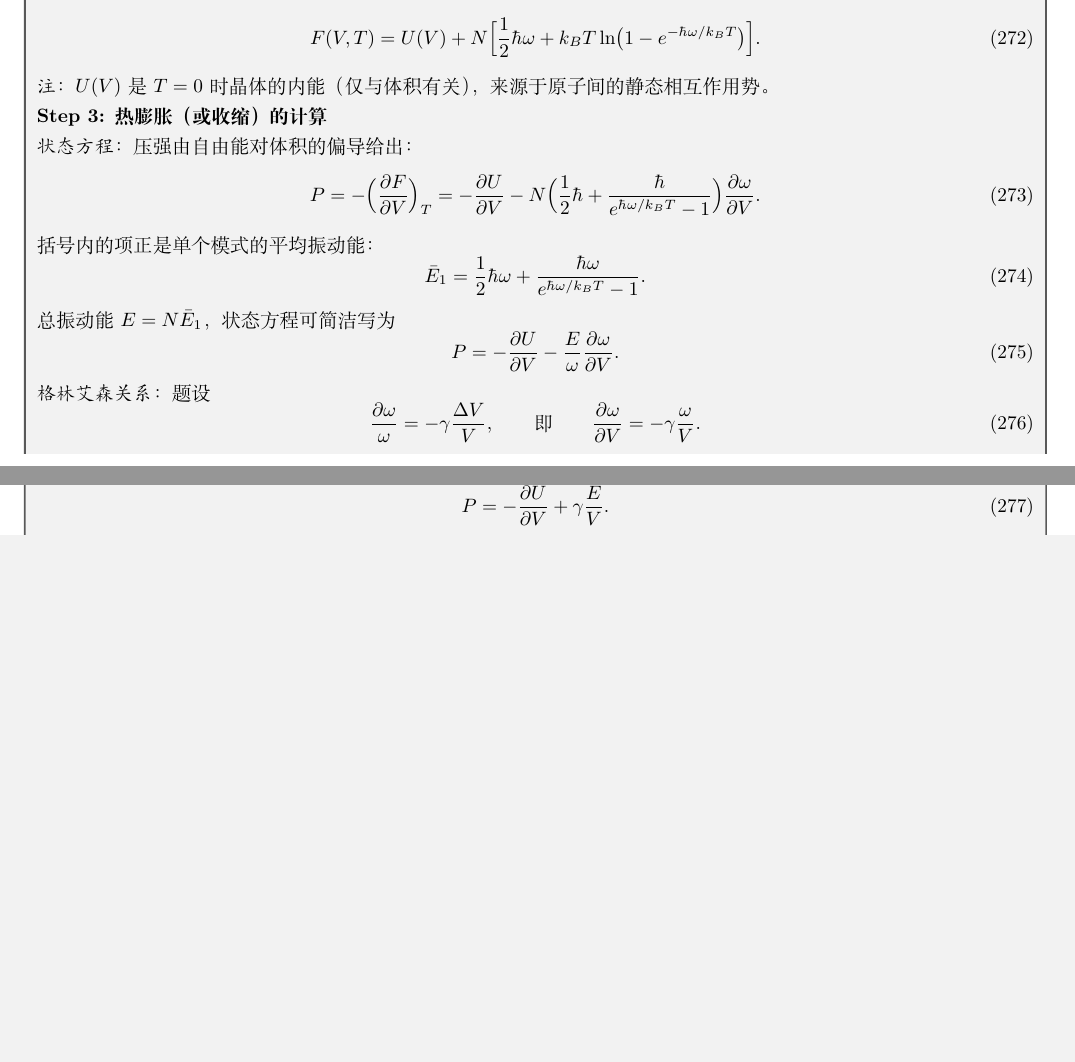
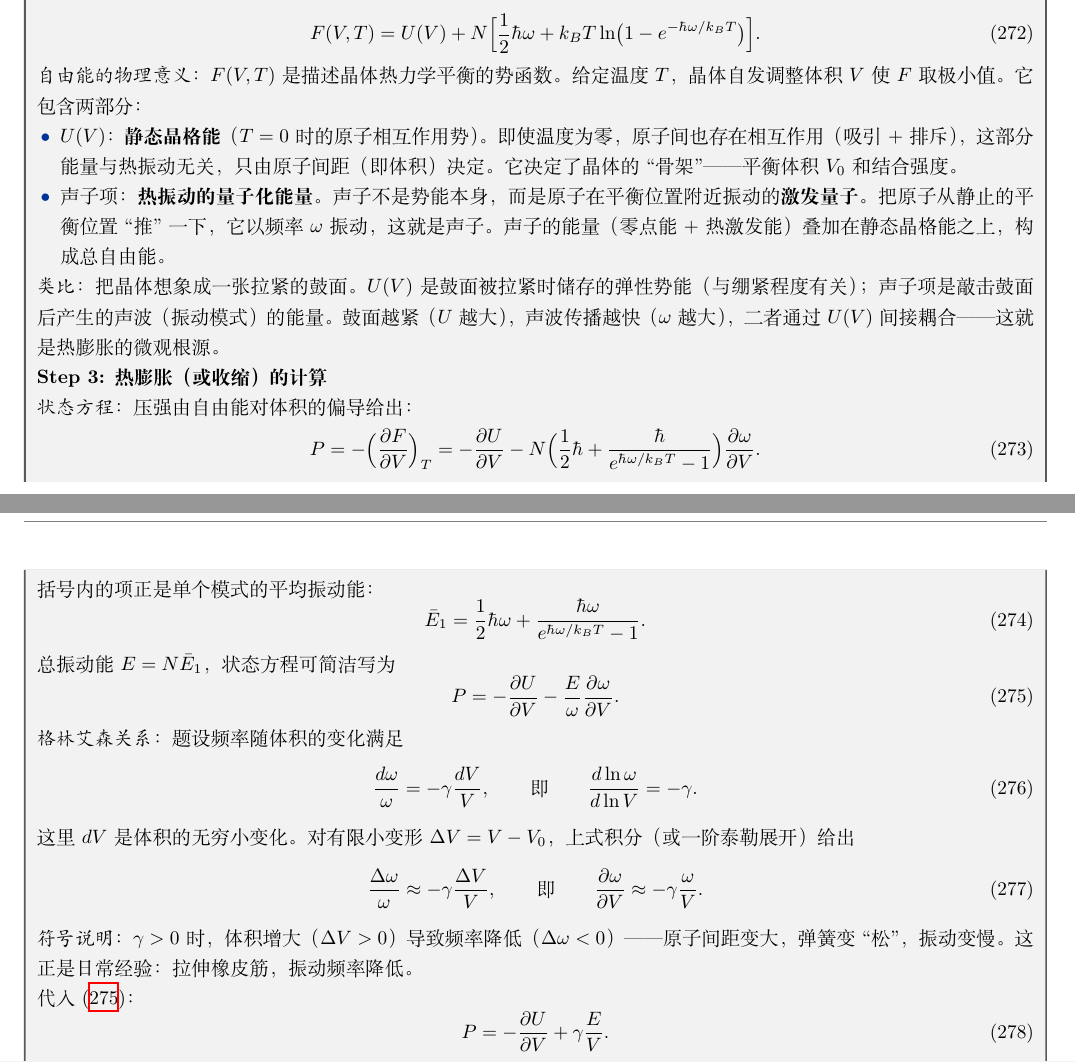
Before and after one commit to qimeng0103/qimeng0103.github.io, a LaTeX problem sheet (tex/exam-prep/ustc-phd-prep.tex, which reads tex/exam-prep/sec56.tex): two parts of pages 196 and 197 of 269 before the commit and two parts of pages 196 and 197 of 270 after it, joined at a grey line, cut so that both start at the same text, the shorter picture padded with empty space. Compiled offline with XeLaTeX.

Commit message:
refactor(sec56): 补充自由能物理意义与标准化格林艾森符号\n\n- 解释U(V)是静态晶格能(骨架)，声子项是振动激发能量\n- 添加鼓面类比帮助理解两部分能量的关系\n- 将格林艾森关系从混乱的∂ω/ω=−γΔV/V改为标准微分形式dlnω/dlnV=−γ\n- 明确区分无穷小变化dV和有限变化ΔV的近似关系

```diff
--- a/tex/exam-prep/sec56.tex
+++ b/tex/exam-prep/sec56.tex
@@ -51,7 +51,13 @@ F(V,T)=U(V)+N\Bigl[\frac{1}{2}\hbar\omega+k_BT\ln\bigl(1-e^{-\hbar\omega/k_BT}\b
 \label{eq:crystal-free-energy}
 \end{equation}
 
-\textit{注}：$U(V)$ 是 $T=0$ 时晶体的内能（仅与体积有关），来源于原子间的静态相互作用势。
+\textit{自由能的物理意义}：$F(V,T)$ 是描述晶体热力学平衡的势函数。给定温度 $T$，晶体自发调整体积 $V$ 使 $F$ 取极小值。它包含两部分：
+\begin{itemize}
+    \item $U(V)$：\textbf{静态晶格能}（$T=0$ 时的原子相互作用势）。即使温度为零，原子间也存在相互作用（吸引+排斥），这部分能量与热振动无关，只由原子间距（即体积）决定。它决定了晶体的``骨架''——平衡体积 $V_0$ 和结合强度。
+    \item 声子项：\textbf{热振动的量子化能量}。声子不是势能本身，而是原子在平衡位置附近振动的\textbf{激发量子}。把原子从静止的平衡位置``推''一下，它以频率 $\omega$ 振动，这就是声子。声子的能量（零点能+热激发能）叠加在静态晶格能之上，构成总自由能。
+\end{itemize}
+
+\textit{类比}：把晶体想象成一张拉紧的鼓面。$U(V)$ 是鼓面被拉紧时储存的弹性势能（与绷紧程度有关）；声子项是敲击鼓面后产生的声波（振动模式）的能量。鼓面越紧（$U$ 越大），声波传播越快（$\omega$ 越大），二者通过 $U(V)$ 间接耦合——这就是热膨胀的微观根源。
 
 \textbf{Step 3: 热膨胀（或收缩）的计算}
 
@@ -72,13 +78,22 @@ P=-\frac{\partial U}{\partial V}-\frac{E}{\omega}\frac{\partial\omega}{\partial
 \label{eq:state-equation}
 \end{equation}
 
-\textit{格林艾森关系}：题设
+\textit{格林艾森关系}：题设频率随体积的变化满足
 \begin{equation}
-\frac{\partial\omega}{\omega}=-\gamma\frac{\Delta V}{V},
+\frac{d\omega}{\omega}=-\gamma\frac{dV}{V},
 \qquad\text{即}\qquad
-\frac{\partial\omega}{\partial V}=-\gamma\frac{\omega}{V}.
+\frac{d\ln\omega}{d\ln V}=-\gamma.
 \label{eq:gruneisen-relation}
 \end{equation}
+
+这里 $dV$ 是体积的无穷小变化。对有限小变形 $\Delta V=V-V_0$，上式积分（或一阶泰勒展开）给出
+\begin{equation}
+\frac{\Delta\omega}{\omega}\approx-\gamma\frac{\Delta V}{V},
+\qquad\text{即}\qquad
+\frac{\partial\omega}{\partial V}\approx-\gamma\frac{\omega}{V}.
+\end{equation}
+
+\textit{符号说明}：$\gamma>0$ 时，体积增大（$\Delta V>0$）导致频率降低（$\Delta\omega<0$）——原子间距变大，弹簧变``松''，振动变慢。这正是日常经验：拉伸橡皮筋，振动频率降低。
 
 代入 \eqref{eq:state-equation}：
 \begin{equation}
```
